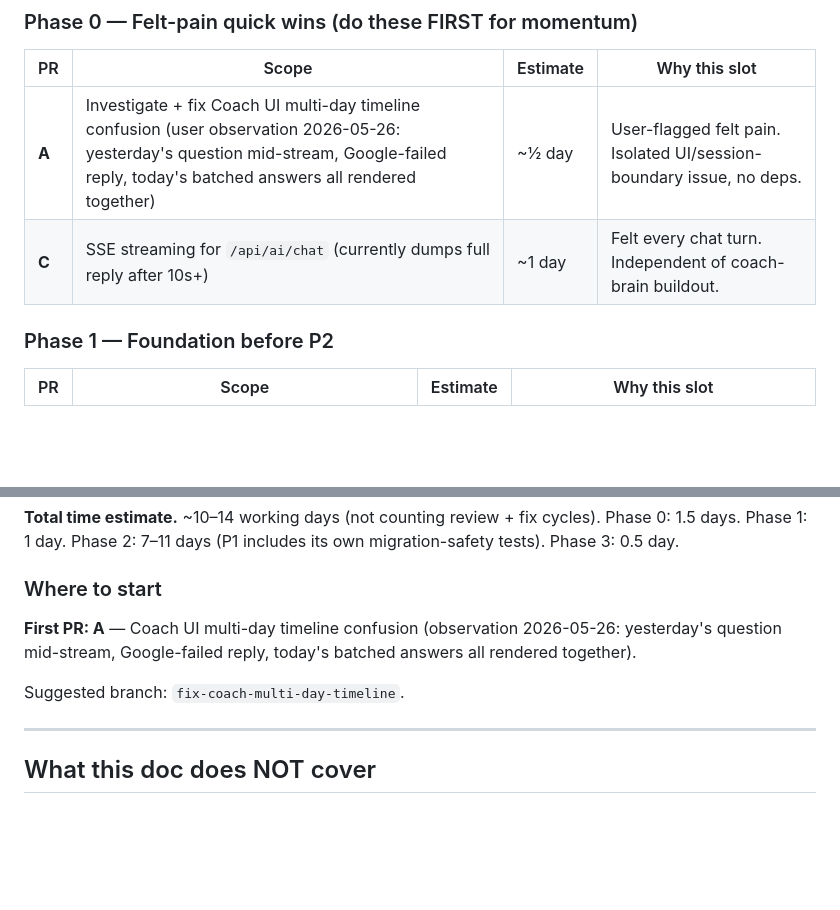
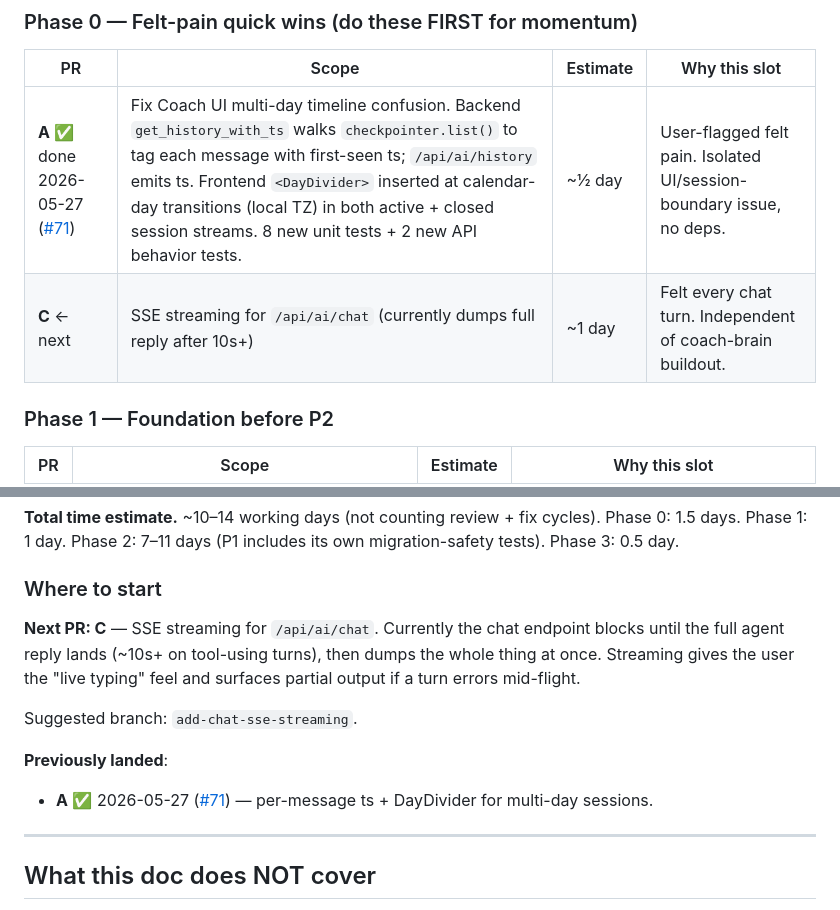
Before and after one commit to zhnzhang61/PersonalCoach, a Markdown page: docs/coach_brain_design.md, 2 parts joined by grey strips. GitHub-like rendering; blank space fills up the shorter version.

```diff
--- a/docs/coach_brain_design.md
+++ b/docs/coach_brain_design.md
@@ -364,8 +364,8 @@ doc.
 
 | PR | Scope | Estimate | Why this slot |
 |---|---|---|---|
-| **A** | Investigate + fix Coach UI multi-day timeline confusion (user observation 2026-05-26: yesterday's question mid-stream, Google-failed reply, today's batched answers all rendered together) | ~½ day | User-flagged felt pain. Isolated UI/session-boundary issue, no deps. |
-| **C** | SSE streaming for `/api/ai/chat` (currently dumps full reply after 10s+) | ~1 day | Felt every chat turn. Independent of coach-brain buildout. |
+| **A** ✅ done 2026-05-27 ([#71](https://github.com/zhnzhang61/PersonalCoach/pull/71)) | Fix Coach UI multi-day timeline confusion. Backend `get_history_with_ts` walks `checkpointer.list()` to tag each message with first-seen ts; `/api/ai/history` emits ts. Frontend `<DayDivider>` inserted at calendar-day transitions (local TZ) in both active + closed session streams. 8 new unit tests + 2 new API behavior tests. | ~½ day | User-flagged felt pain. Isolated UI/session-boundary issue, no deps. |
+| **C** ← next | SSE streaming for `/api/ai/chat` (currently dumps full reply after 10s+) | ~1 day | Felt every chat turn. Independent of coach-brain buildout. |
 
 ### Phase 1 — Foundation before P2
 
@@ -454,11 +454,17 @@ fix cycles). Phase 0: 1.5 days. Phase 1: 1 day. Phase 2: 7–11 days
 
 ### Where to start
 
-**First PR: A** — Coach UI multi-day timeline confusion (observation
-2026-05-26: yesterday's question mid-stream, Google-failed reply,
-today's batched answers all rendered together).
+**Next PR: C** — SSE streaming for `/api/ai/chat`. Currently the chat
+endpoint blocks until the full agent reply lands (~10s+ on tool-using
+turns), then dumps the whole thing at once. Streaming gives the user
+the "live typing" feel and surfaces partial output if a turn errors
+mid-flight.
 
-Suggested branch: `fix-coach-multi-day-timeline`.
+Suggested branch: `add-chat-sse-streaming`.
+
+**Previously landed**:
+- **A** ✅ 2026-05-27 ([#71](https://github.com/zhnzhang61/PersonalCoach/pull/71)) —
+  per-message ts + DayDivider for multi-day sessions.
 
 ---
 
```
Also changed, not shown: docs/IMPROVEMENTS.md (+23 -0 lines).
